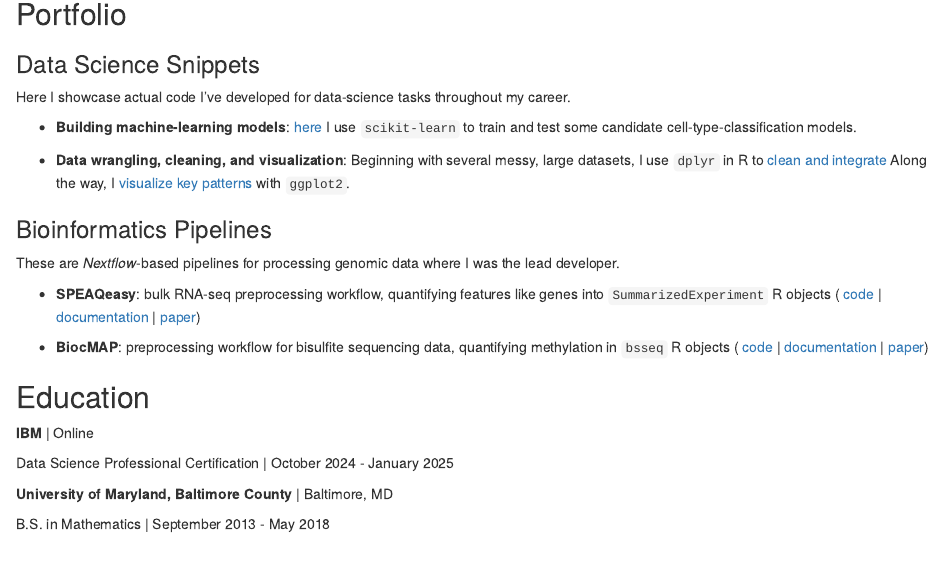
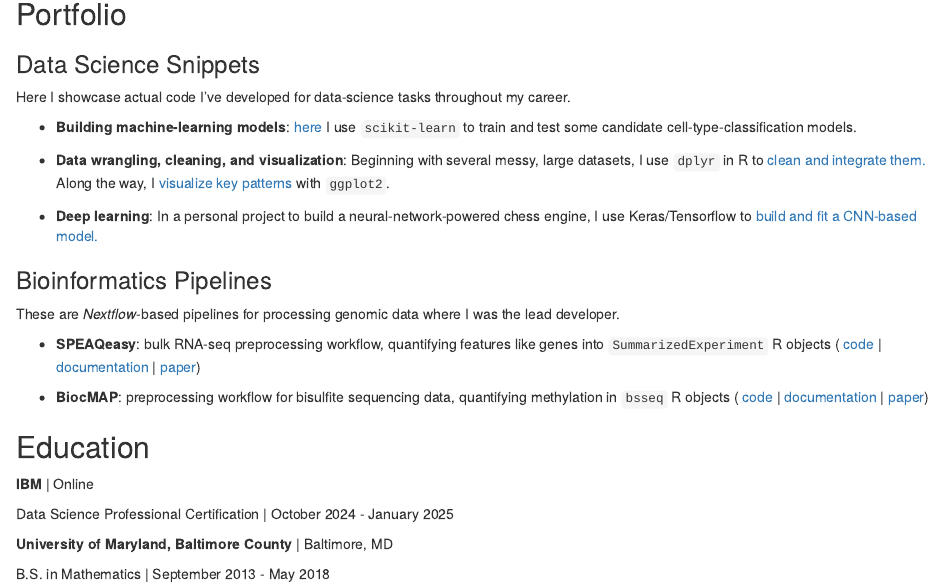
Before and after one commit to Nick-Eagles/Nick-Eagles.github.io, an R Markdown document (index.Rmd): the page in a window 1100 px wide, from 330 px down. Rendered offline with R 4.5, knitr and Pandoc, with nearby package versions; drawn as R Markdown's standard HTML page in place of the format the file asks for.

Commit message:
Add something about the chess engine

```diff
--- a/index.Rmd
+++ b/index.Rmd
@@ -50,9 +50,12 @@ I use `scikit-learn` to train and test some candidate cell-type-classification
 models.
 
 - **Data wrangling, cleaning, and visualization**: Beginning with several messy,
-large datasets, I use `dplyr` in R to [clean and integrate](https://github.com/LieberInstitute/Habenula_Pilot/blob/b7b670eafbd10093f94dafc62c787199d1fbd719/code/17_eQTL/08_beta_plots.R#L315-L374)
+large datasets, I use `dplyr` in R to [clean and integrate them.](https://github.com/LieberInstitute/Habenula_Pilot/blob/b7b670eafbd10093f94dafc62c787199d1fbd719/code/17_eQTL/08_beta_plots.R#L315-L374)
 Along the way, I [visualize key patterns](https://github.com/LieberInstitute/Habenula_Pilot/blob/b7b670eafbd10093f94dafc62c787199d1fbd719/code/17_eQTL/08_beta_plots.R#L229-L246)
 with `ggplot2`.
+
+- **Deep learning**: In a personal project to build a neural-network-powered
+chess engine, I use Keras/Tensorflow to [build and fit a CNN-based model.](https://github.com/Nick-Eagles/Chess-Engine/blob/master/external/fit_real_data.py)
 
 ### Bioinformatics Pipelines
 
```
